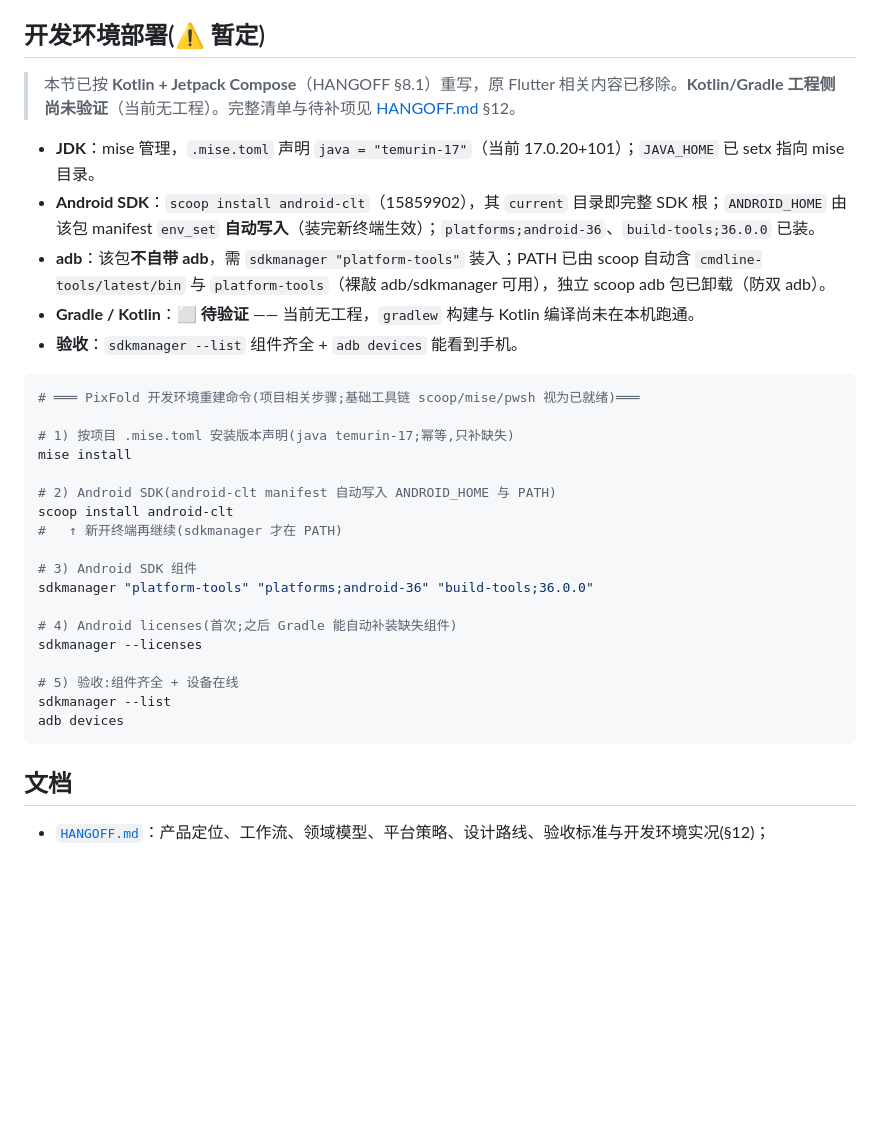
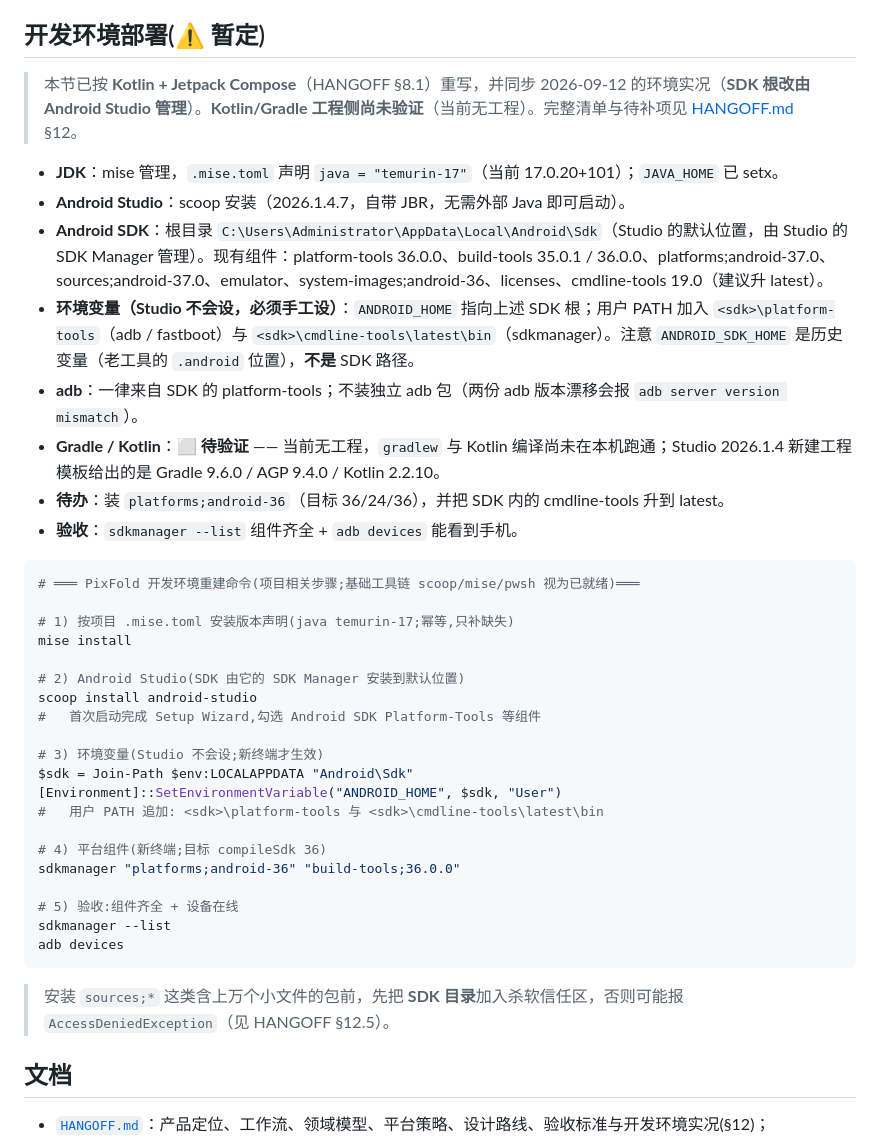
Before and after one commit to Cyanix-0721/pixfold, a Markdown page: README.md, the part around the change. Rendered like a GitHub page; blank space fills up the shorter version.

````diff
--- a/README.md
+++ b/README.md
@@ -65,12 +65,15 @@ D5  增加模板、撤销、更新 CBZ、多系列批处理等增强功能
 
 ## 开发环境部署(⚠️ 暂定)
 
-> 本节已按 **Kotlin + Jetpack Compose**（HANGOFF §8.1）重写，原 Flutter 相关内容已移除。**Kotlin/Gradle 工程侧尚未验证**（当前无工程）。完整清单与待补项见 [HANGOFF.md](HANGOFF.md) §12。
+> 本节已按 **Kotlin + Jetpack Compose**（HANGOFF §8.1）重写，并同步 2026-09-12 的环境实况（**SDK 根改由 Android Studio 管理**）。**Kotlin/Gradle 工程侧尚未验证**（当前无工程）。完整清单与待补项见 [HANGOFF.md](HANGOFF.md) §12。
 
-- **JDK**：mise 管理，`.mise.toml` 声明 `java = "temurin-17"`（当前 17.0.20+101）；`JAVA_HOME` 已 setx 指向 mise 目录。
-- **Android SDK**：`scoop install android-clt`（15859902），其 `current` 目录即完整 SDK 根；`ANDROID_HOME` 由该包 manifest `env_set` **自动写入**（装完新终端生效）；`platforms;android-36`、`build-tools;36.0.0` 已装。
-- **adb**：该包**不自带 adb**，需 `sdkmanager "platform-tools"` 装入；PATH 已由 scoop 自动含 `cmdline-tools/latest/bin` 与 `platform-tools`（裸敲 adb/sdkmanager 可用），独立 scoop adb 包已卸载（防双 adb）。
-- **Gradle / Kotlin**：⬜ **待验证** —— 当前无工程，`gradlew` 构建与 Kotlin 编译尚未在本机跑通。
+- **JDK**：mise 管理，`.mise.toml` 声明 `java = "temurin-17"`（当前 17.0.20+101）；`JAVA_HOME` 已 setx。
+- **Android Studio**：scoop 安装（2026.1.4.7，自带 JBR，无需外部 Java 即可启动）。
+- **Android SDK**：根目录 `C:\Users\Administrator\AppData\Local\Android\Sdk`（Studio 的默认位置，由 Studio 的 SDK Manager 管理）。现有组件：platform-tools 36.0.0、build-tools 35.0.1 / 36.0.0、platforms;android-37.0、sources;android-37.0、emulator、system-images;android-36、licenses、cmdline-tools 19.0（建议升 latest）。
+- **环境变量（Studio 不会设，必须手工设）**：`ANDROID_HOME` 指向上述 SDK 根；用户 PATH 加入 `<sdk>\platform-tools`（adb / fastboot）与 `<sdk>\cmdline-tools\latest\bin`（sdkmanager）。注意 `ANDROID_SDK_HOME` 是历史变量（老工具的 `.android` 位置），**不是** SDK 路径。
+- **adb**：一律来自 SDK 的 platform-tools；不装独立 adb 包（两份 adb 版本漂移会报 `adb server version mismatch`）。
+- **Gradle / Kotlin**：⬜ **待验证** —— 当前无工程，`gradlew` 与 Kotlin 编译尚未在本机跑通；Studio 2026.1.4 新建工程模板给出的是 Gradle 9.6.0 / AGP 9.4.0 / Kotlin 2.2.10。
+- **待办**：装 `platforms;android-36`（目标 36/24/36），并把 SDK 内的 cmdline-tools 升到 latest。
 - **验收**：`sdkmanager --list` 组件齐全 + `adb devices` 能看到手机。
 
 ```powershell
@@ -79,20 +82,24 @@ D5  增加模板、撤销、更新 CBZ、多系列批处理等增强功能
 # 1) 按项目 .mise.toml 安装版本声明(java temurin-17;幂等,只补缺失)
 mise install
 
-# 2) Android SDK(android-clt manifest 自动写入 ANDROID_HOME 与 PATH)
-scoop install android-clt
-#   ↑ 新开终端再继续(sdkmanager 才在 PATH)
+# 2) Android Studio(SDK 由它的 SDK Manager 安装到默认位置)
+scoop install android-studio
+#   首次启动完成 Setup Wizard,勾选 Android SDK Platform-Tools 等组件
 
-# 3) Android SDK 组件
-sdkmanager "platform-tools" "platforms;android-36" "build-tools;36.0.0"
+# 3) 环境变量(Studio 不会设;新终端才生效)
+$sdk = Join-Path $env:LOCALAPPDATA "Android\Sdk"
+[Environment]::SetEnvironmentVariable("ANDROID_HOME", $sdk, "User")
+#   用户 PATH 追加: <sdk>\platform-tools 与 <sdk>\cmdline-tools\latest\bin
 
-# 4) Android licenses(首次;之后 Gradle 能自动补装缺失组件)
-sdkmanager --licenses
+# 4) 平台组件(新终端;目标 compileSdk 36)
+sdkmanager "platforms;android-36" "build-tools;36.0.0"
 
 # 5) 验收:组件齐全 + 设备在线
 sdkmanager --list
 adb devices
 ```
+
+> 安装 `sources;*` 这类含上万个小文件的包前，先把 **SDK 目录**加入杀软信任区，否则可能报 `AccessDeniedException`（见 HANGOFF §12.5）。
 
 ## 文档
 
````
Also changed, not shown: AGENTS.md (+1 -1 lines), HANGOFF.md (+57 -37 lines).
